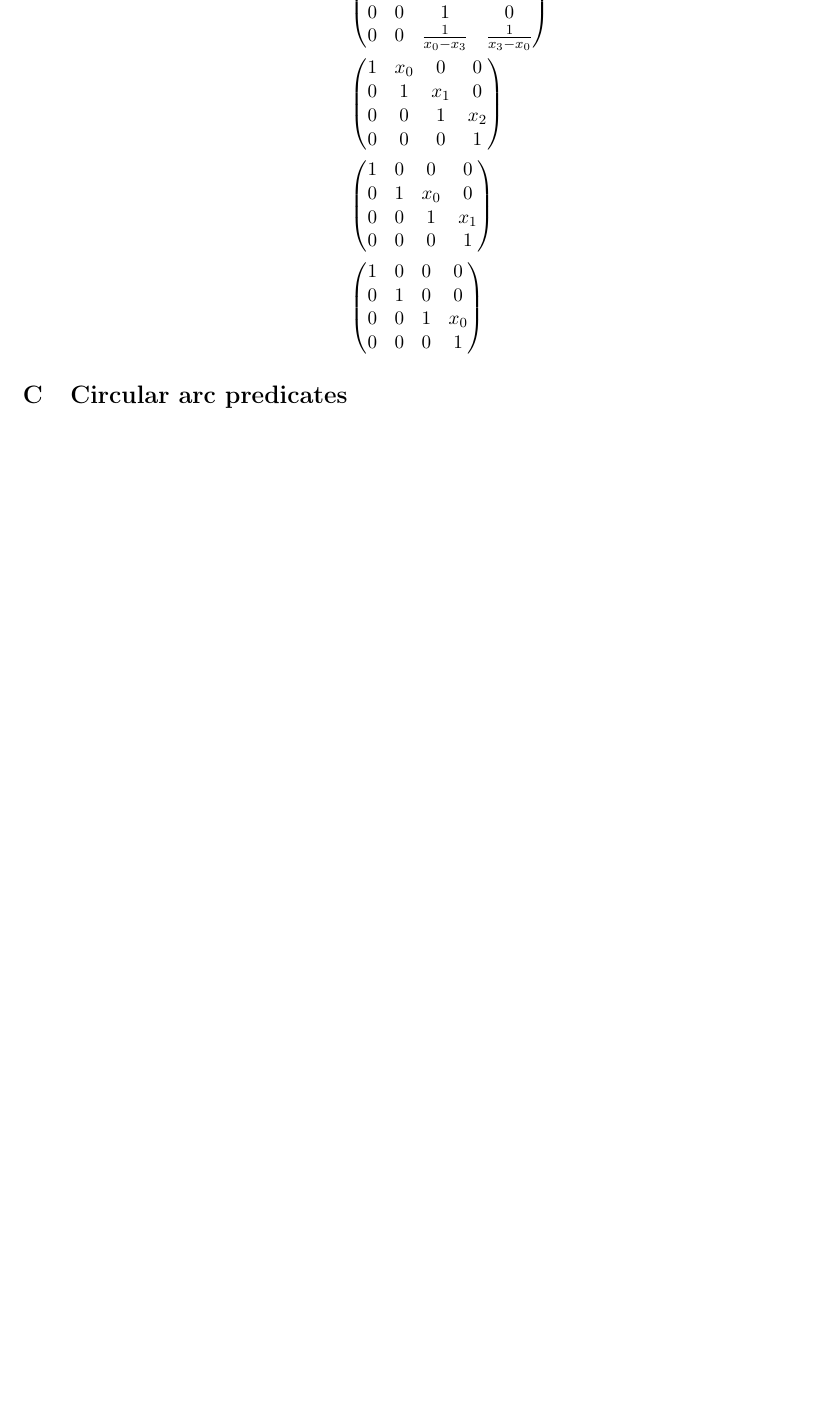
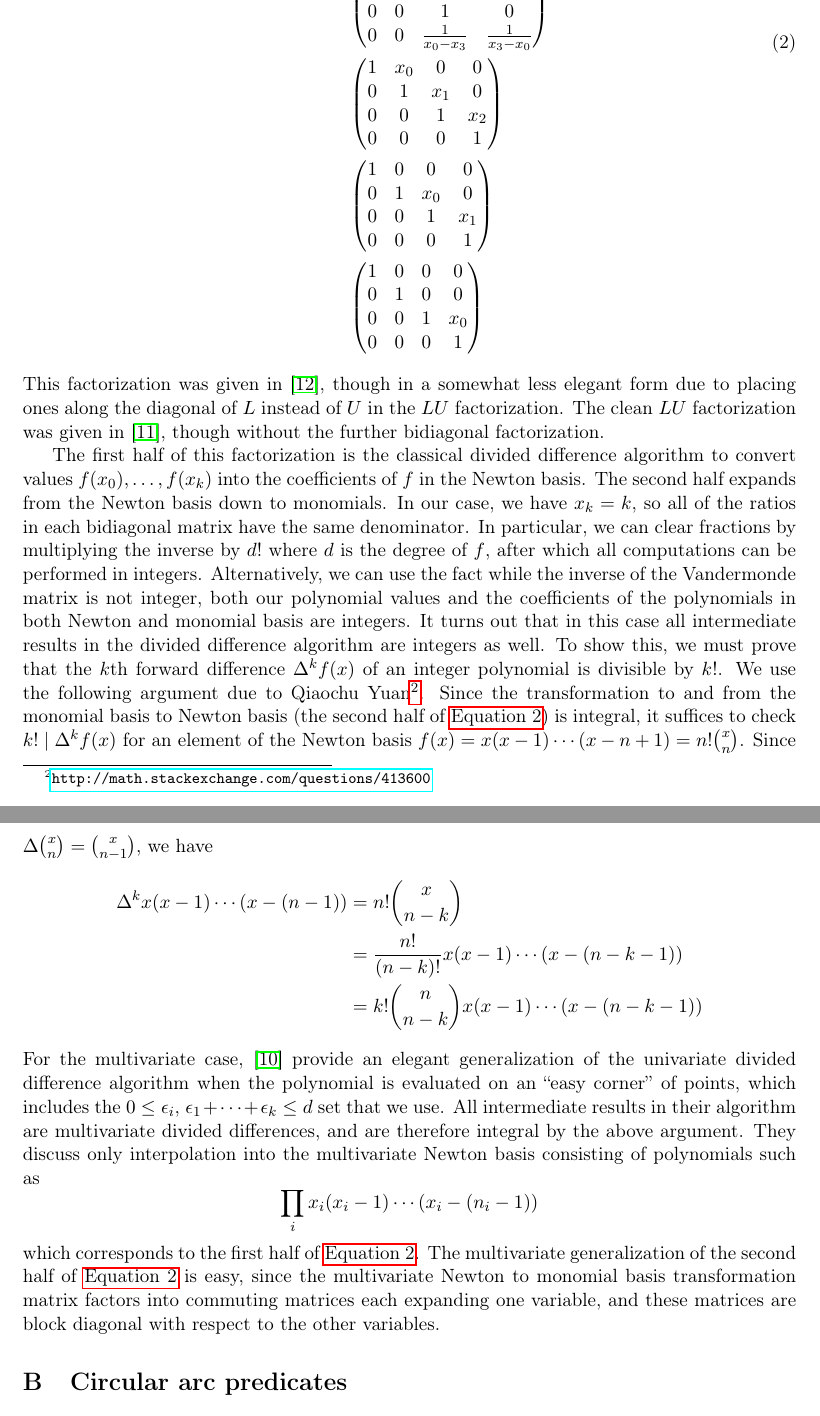
Before and after one commit to otherlab/perturb, a LaTeX paper (perturb.tex): part of page 9 of 15 before the commit and two parts of pages 9 and 10 of 16 after it, the two joined at a grey line, cut so that both start at the same text, the shorter picture padded with empty space. Compiled offline with pdfLaTeX.

Commit message:
Write polynomial interpolation appendix

```diff
--- a/perturb.tex
+++ b/perturb.tex
@@ -7,6 +7,7 @@
 \usepackage{subfig}
 \usepackage{comment}
 \usepackage{color}
+\usepackage{hyperref}
 
 \newcommand{\myspace}{\vspace{.1in}\noindent}
 \newcommand{\mymyspace}{\vspace{.1in}}
@@ -267,3 +270,5 @@ The Vandermonde matrix required for polynomial interpolation admits a wonderful
+\begin{equation} \label{vandermonde}
+\begin{aligned}
 \left(\begin{matrix}1 & x_{0} & x_{0}^{2} & x_{0}^{3}\\1 & x_{1} & x_{1}^{2} & x_{1}^{3}\\1 & x_{2} & x_{2}^{2} & x_{2}^{3}\\1 & x_{3} & x_{3}^{2} & x_{3}^{3}\end{matrix}\right)
 =& \left(\begin{matrix}1&0&0&0\\\frac{1}{x_{0}-x_{1}}&\frac{1}{x_{1}-x_{0}}&0&0\\0&\frac{1}{x_{1}-x_{2}}&\frac{1}{x_{2}-x_{1}}&0\\0&0&\frac{1}{x_{2}-x_{3}}&\frac{1}{x_{3}-x_{2}}\end{matrix}\right)^{-1} \\
  & \left(\begin{matrix}1&0&0&0\\0&1&0&0\\0&\frac{1}{x_{0}-x_{2}}&\frac{1}{x_{2}-x_{0}}&0\\0&0&\frac{1}{x_{1}-x_{3}}&\frac{1}{x_{3}-x_{1}}\end{matrix}\right)^{-1} \\
@@ -271,7 +276,32 @@ The Vandermonde matrix required for polynomial interpolation admits a wonderful
  & \left(\begin{matrix}1&x_{0}&0&0\\0&1&x_{1}&0\\0&0&1&x_{2}\\0&0&0&1\end{matrix}\right) \\
  & \left(\begin{matrix}1&0&0&0\\0&1&x_{0}&0\\0&0&1&x_{1}\\0&0&0&1\end{matrix}\right) \\
  & \left(\begin{matrix}1&0&0&0\\0&1&0&0\\0&0&1&x_{0}\\0&0&0&1\end{matrix}\right)
+\end{aligned}
+\end{equation}
+This factorization was given in \cite{oruc2000explicit}, though in a somewhat less elegant form due to placing ones along the diagonal of $L$ instead of $U$ in the $LU$ factorization.
+The clean $LU$ factorization was given in \cite{olver2006multivariate}, though without the further bidiagonal factorization.
+
+The first half of this factorization is the classical divided difference algorithm to convert values $f(x_0), \ldots, f(x_k)$ into the coefficients of $f$ in the Newton
+basis.  The second half expands from the Newton basis down to monomials.  In our case, we have $x_k = k$, so all of the ratios in each bidiagonal matrix have the same denominator.
+In particular, we can clear fractions by multiplying the inverse by $d!$ where $d$ is the degree of $f$, after which all computations can be performed in integers.  Alternatively,
+we can use the fact while the inverse of the Vandermonde matrix is not integer, both our polynomial values and the coefficients of the polynomials in both Newton and monomial basis
+are integers.  It turns out that in this case all intermediate results in the divided difference algorithm are integers as well.  To show this, we must prove that the $k$th forward
+difference $\Delta^k f(x)$ of an integer polynomial is divisible by $k!$.  We use the following argument due to Qiaochu Yuan\footnote{\url{http://math.stackexchange.com/questions/413600}}.
+Since the transformation to and from the monomial basis to Newton basis (the second half of \autoref{vandermonde}) is integral, it suffices to check $k! \mid \Delta^k f(x)$ for an
+element of the Newton basis $f(x) = x(x-1)\cdots(x-n+1) = n!\binom{x}{n}$.  Since $\Delta \binom{x}{n} = \binom{x}{n-1}$, we have
+\begin{align*}
+\Delta^k x(x-1)\cdots(x-(n-1))
+  &= n! \binom{x}{n-k} \\
+  &= \frac{n!}{(n-k)!} x(x-1)\cdots(x-(n-k-1)) \\
+  &= k! \binom{n}{n-k} x(x-1)\cdots(x-(n-k-1))
 \end{align*}
+For the multivariate case, \cite{neidinger2009multivariable} provide an elegant generalization of the univariate divided difference algorithm when the polynomial is
+evaluated on an ``easy corner'' of points, which includes the $0 \le \epsilon_i$, $\epsilon_1 + \cdots + \epsilon_k \le d$ set that we use.  All intermediate results
+in their algorithm are multivariate divided differences, and are therefore integral by the above argument.  They discuss only interpolation into the multivariate Newton basis
+consisting of polynomials such as
+$$\prod_i x_i(x_i-1)\cdots(x_i-(n_i-1))$$
+which corresponds to the first half of \autoref{vandermonde}.  The multivariate generalization of the second half of \autoref{vandermonde} is easy, since the multivariate Newton to
+monomial basis transformation matrix factors into commuting matrices each expanding one variable, and these matrices are block diagonal with respect to the other variables.
 
 \section{Circular arc predicates}
 
```
Also changed, not shown: perturb.tex (34 more changed lines).
